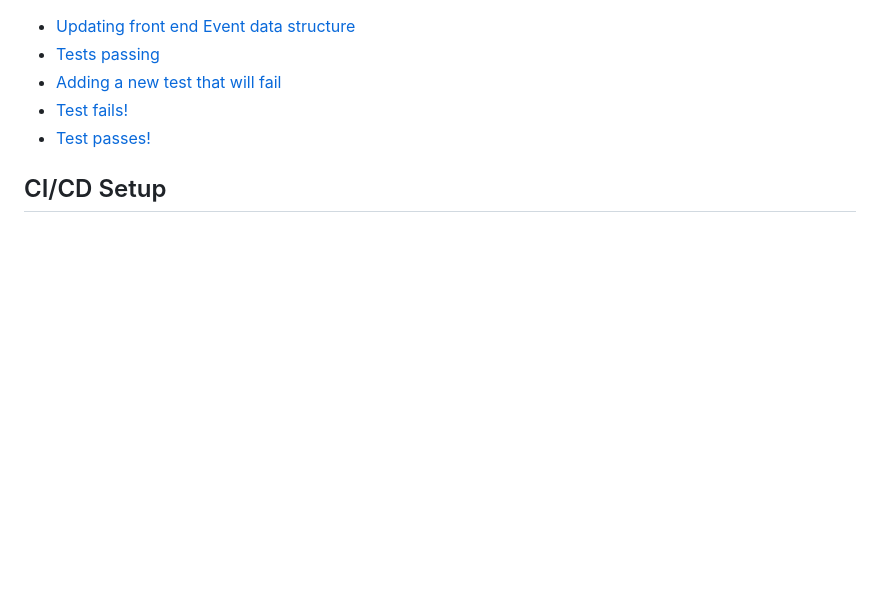
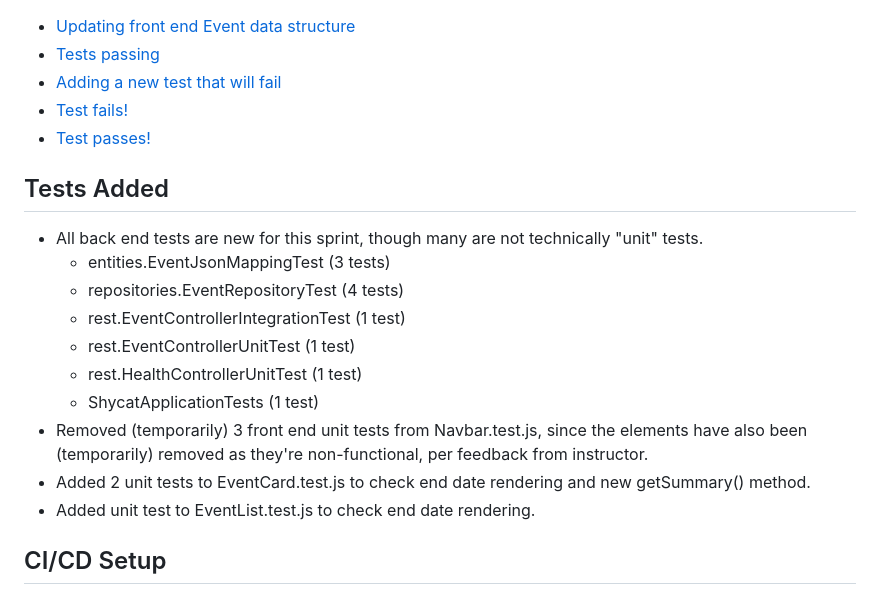
Before and after one commit to SHYCaT-cs71/shycat, a Markdown page: sprint2.md, the part around the change. GitHub-like rendering; blank space fills up the shorter version.

Commit message:
Add section on new tests in sprint

```diff
--- a/sprint2.md
+++ b/sprint2.md
@@ -157,6 +157,19 @@ We focused on finishing [SHY-62](https://evilore.atlassian.net/browse/SHY-62), s
 * [Test passes!](images/screenshots/Sprint_2024-12-02/Screenshot%202024-11-27%20205337.png)
 
 
+## Tests Added
+* All back end tests are new for this sprint, though many are not technically "unit" tests.
+    * entities.EventJsonMappingTest (3 tests)
+    * repositories.EventRepositoryTest (4 tests)
+    * rest.EventControllerIntegrationTest (1 test)
+    * rest.EventControllerUnitTest (1 test)
+    * rest.HealthControllerUnitTest (1 test)
+    * ShycatApplicationTests (1 test)
+* Removed (temporarily) 3 front end unit tests from Navbar.test.js, since the elements have also been (temporarily) removed as they're non-functional, per feedback from instructor.
+* Added 2 unit tests to EventCard.test.js to check end date rendering and new getSummary() method.
+* Added unit test to EventList.test.js to check end date rendering.
+
+
 ## CI/CD Setup
 ### Front End
 We already had CD setup for the front end triggered by a Github push to main, feeding into AWS Amplify.  After some trial and error, we figured out how to modify the configuration file [amplify.yml](amplify.yml) to run an additional `CI=true yarn test` command, so that the build will halt if a test doesn't pass, preventing deployment.
```
